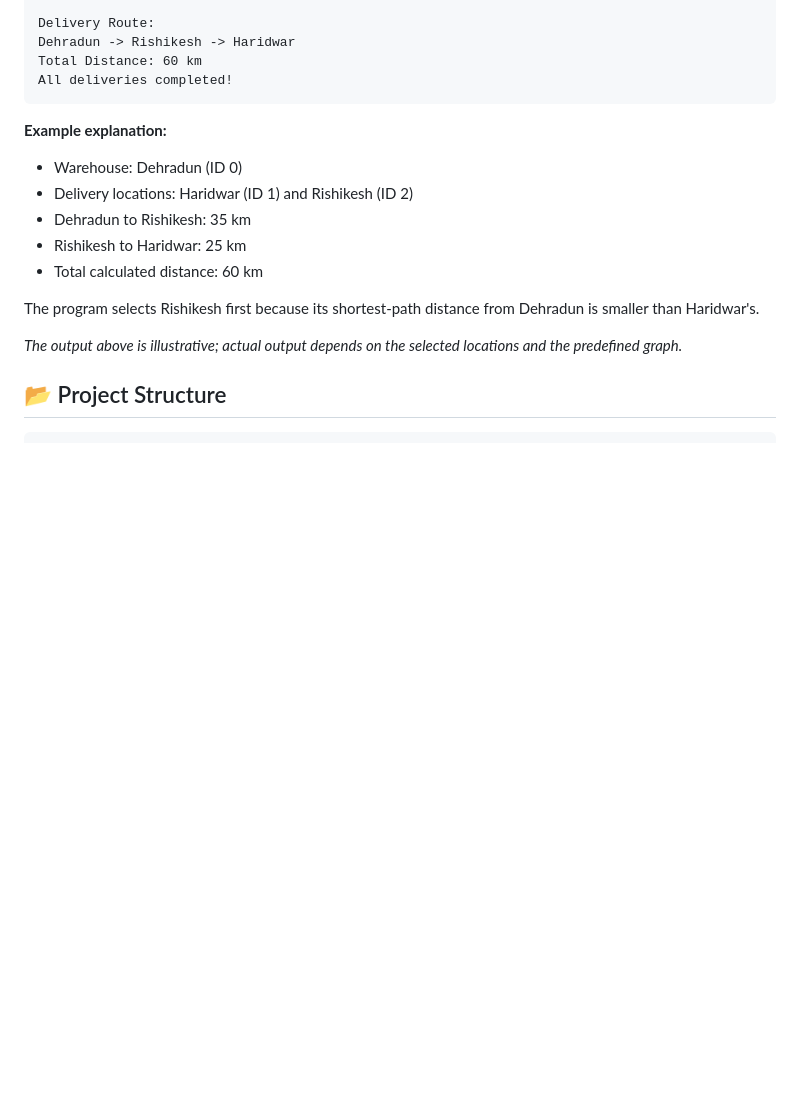
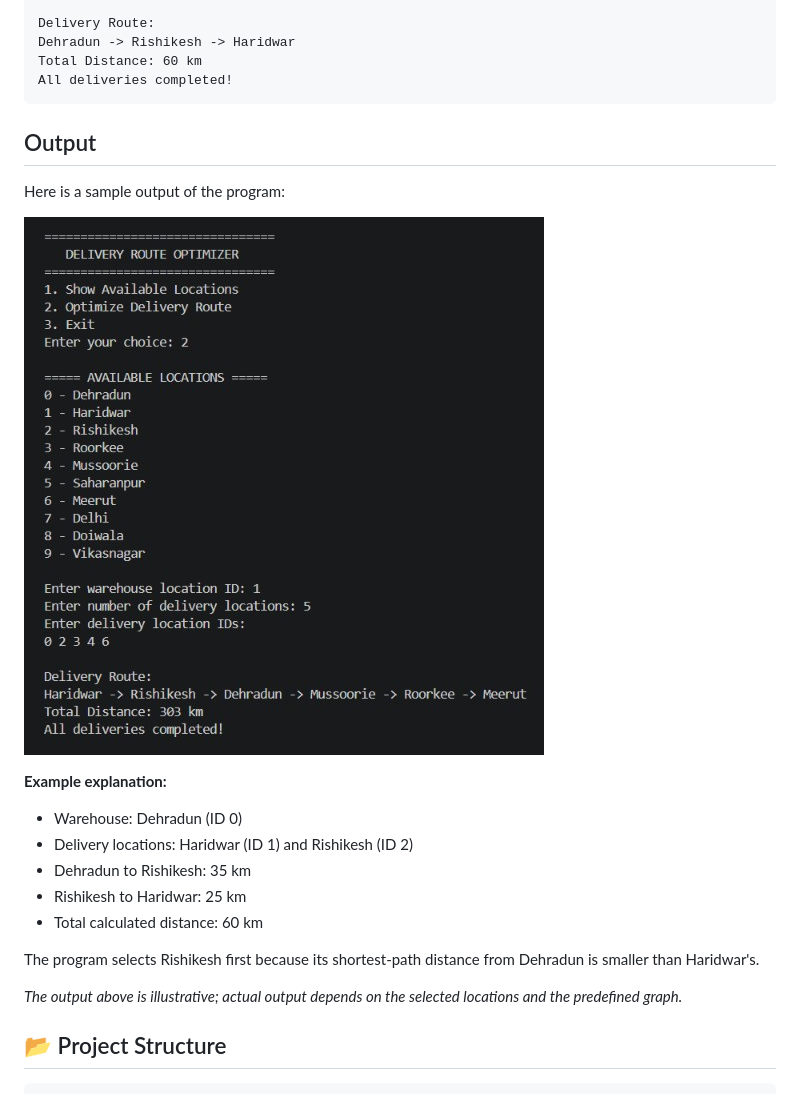
Before and after one commit to Shrestha0555/Delivery-Route-Optimization, a Markdown page: README.md, the part around the change. GitHub-like rendering; blank space fills up the shorter version.

Commit message:
Add sample output section to README
Added sample output section with an image and example explanation.

````diff
--- a/README.md
+++ b/README.md
@@ -171,6 +171,11 @@ Dehradun -> Rishikesh -> Haridwar
 Total Distance: 60 km
 All deliveries completed!
 ```
+## Output
+
+Here is a sample output of the program:
+
+![Program Output](OUTPUT-SS.jpg)
 
 **Example explanation:**
 
````
